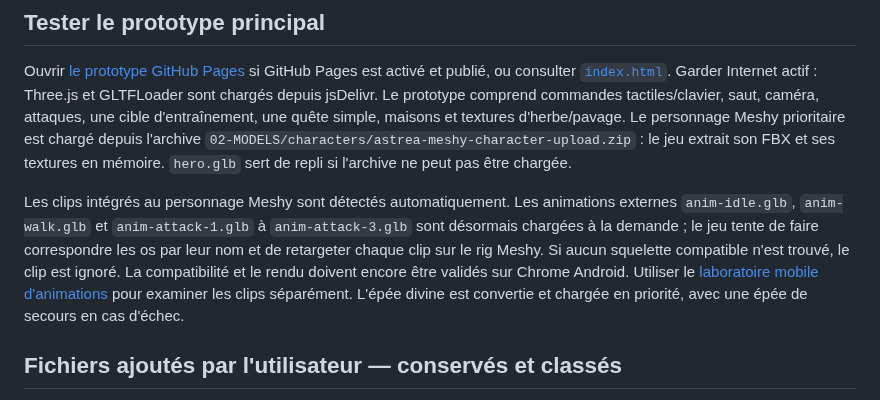
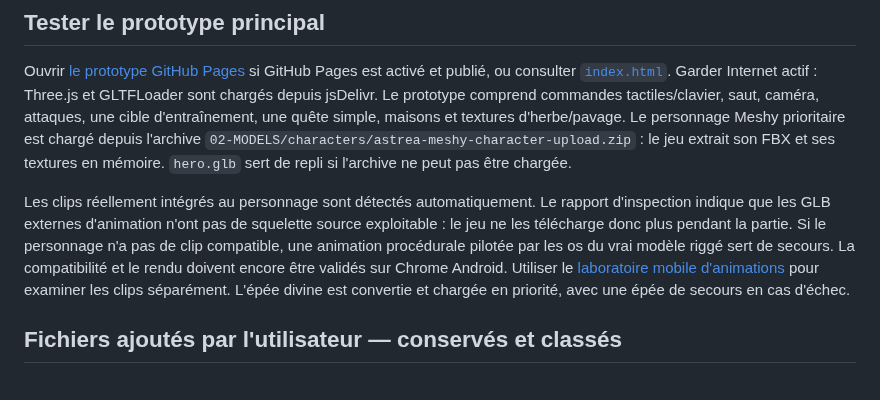
Before and after one commit to debsboni7-dot/ASTREA-REBORN, a Markdown page: README.md, the part around the change. GitHub-like rendering.

Commit message:
Document safe animation fallback and no external runtime downloads

```diff
--- a/README.md
+++ b/README.md
@@ -5,7 +5,7 @@ Prototype de RPG 3D d'action et d'exploration, avec priorité à la stabilité e
 ## Tester le prototype principal
 Ouvrir [le prototype GitHub Pages](https://debsboni7-dot.github.io/ASTREA-REBORN/) si GitHub Pages est activé et publié, ou consulter [`index.html`](./index.html). Garder Internet actif : Three.js et GLTFLoader sont chargés depuis jsDelivr. Le prototype comprend commandes tactiles/clavier, saut, caméra, attaques, une cible d'entraînement, une quête simple, maisons et textures d'herbe/pavage. Le personnage Meshy prioritaire est chargé depuis l'archive `02-MODELS/characters/astrea-meshy-character-upload.zip` : le jeu extrait son FBX et ses textures en mémoire. `hero.glb` sert de repli si l'archive ne peut pas être chargée.
 
-Les clips intégrés au personnage Meshy sont détectés automatiquement. Les animations externes `anim-idle.glb`, `anim-walk.glb` et `anim-attack-1.glb` à `anim-attack-3.glb` sont désormais chargées à la demande ; le jeu tente de faire correspondre les os par leur nom et de retargeter chaque clip sur le rig Meshy. Si aucun squelette compatible n'est trouvé, le clip est ignoré. La compatibilité et le rendu doivent encore être validés sur Chrome Android. Utiliser le [laboratoire mobile d'animations](./08-UI/animation-lab.html) pour examiner les clips séparément. L'épée divine est convertie et chargée en priorité, avec une épée de secours en cas d'échec.
+Les clips réellement intégrés au personnage sont détectés automatiquement. Le rapport d'inspection indique que les GLB externes d'animation n'ont pas de squelette source exploitable : le jeu ne les télécharge donc plus pendant la partie. Si le personnage n'a pas de clip compatible, une animation procédurale pilotée par les os du vrai modèle riggé sert de secours. La compatibilité et le rendu doivent encore être validés sur Chrome Android. Utiliser le [laboratoire mobile d'animations](./08-UI/animation-lab.html) pour examiner les clips séparément. L'épée divine est convertie et chargée en priorité, avec une épée de secours en cas d'échec.
 
 ## Fichiers ajoutés par l'utilisateur — conservés et classés
 - [Inventaire des ajouts et extractions](./01-DOCUMENTATION/ASSETS-UTILISATEUR.md)
```
